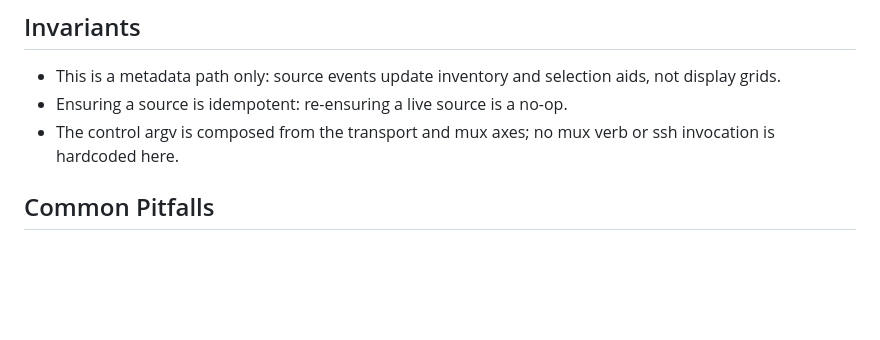
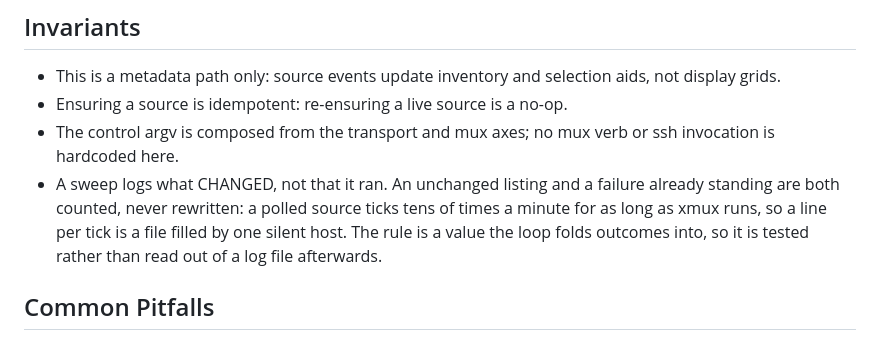
Before and after one commit to zer0ken/xmux, a Markdown page: src/host/AGENTS.md, the part around the change. Rendered like a GitHub page; blank space fills up the shorter version.

```diff
--- a/src/host/AGENTS.md
+++ b/src/host/AGENTS.md
@@ -48,6 +48,11 @@ and the composed control argv.
 - Ensuring a source is idempotent: re-ensuring a live source is a no-op.
 - The control argv is composed from the transport and mux axes; no mux verb or
   ssh invocation is hardcoded here.
+- A sweep logs what CHANGED, not that it ran. An unchanged listing and a failure already
+  standing are both counted, never rewritten: a polled source ticks tens of times a minute
+  for as long as xmux runs, so a line per tick is a file filled by one silent host. The
+  rule is a value the loop folds outcomes into, so it is tested rather than read out of a
+  log file afterwards.
 
 ## Common Pitfalls
 
```
Also changed, not shown: docs/requirements.md (+12 -0 lines).
